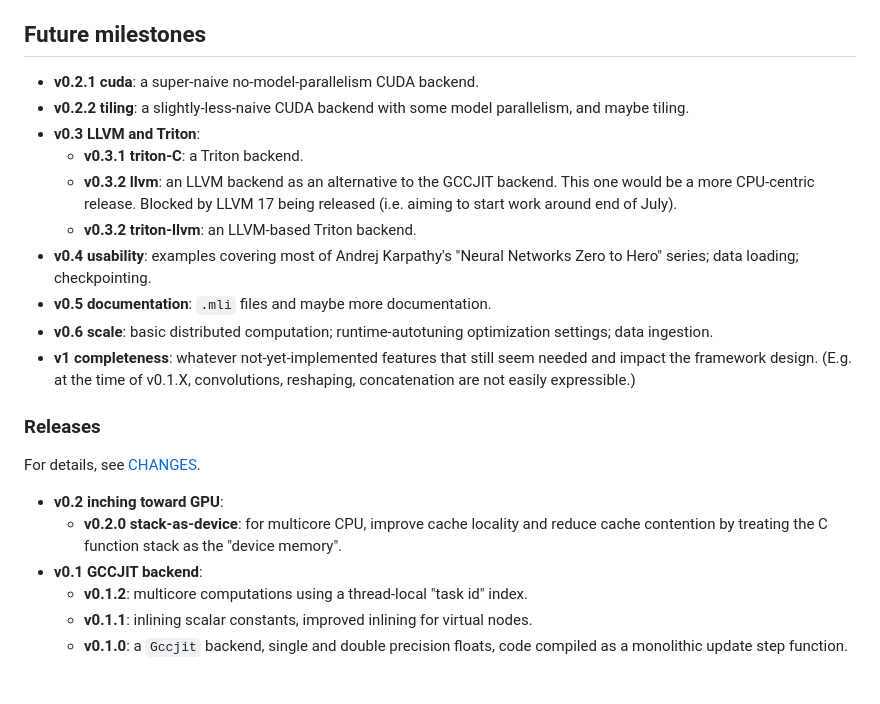
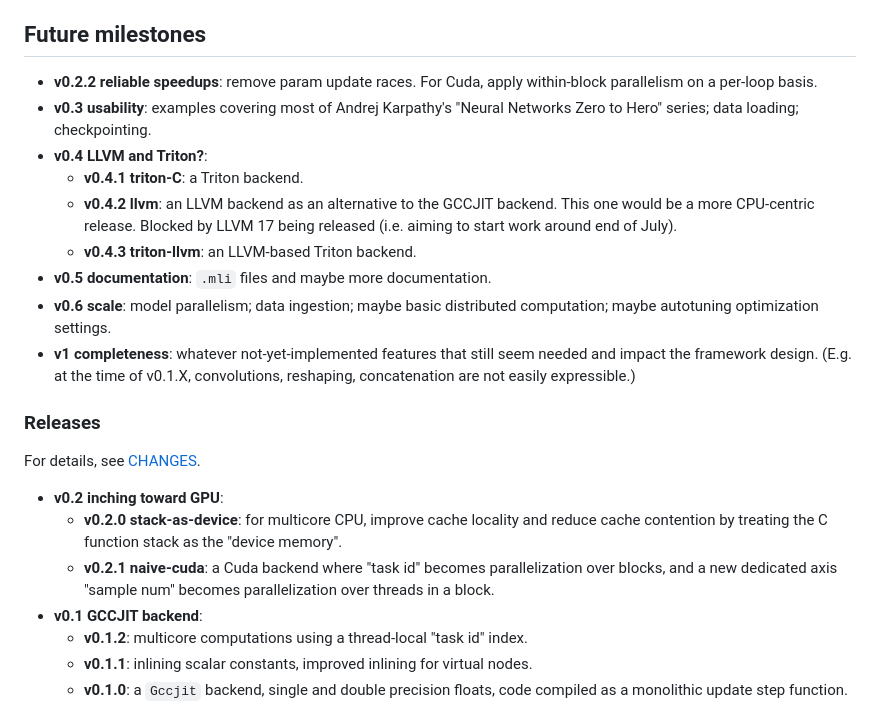
Before and after one commit to ahrefs/ocannl, a Markdown page: README.md, the part around the change. GitHub-like rendering; blank space fills up the shorter version.

Commit message:
README update for v0.2.1.

```diff
--- a/README.md
+++ b/README.md
@@ -30,15 +30,14 @@ Warning disclaimer: this project is still "not announced". The features describe
 
 ## Future milestones
 
-* **v0.2.1 cuda**: a super-naive no-model-parallelism CUDA backend.
-* **v0.2.2 tiling**: a slightly-less-naive CUDA backend with some model parallelism, and maybe tiling.
-* **v0.3 LLVM and Triton**:
-  * **v0.3.1 triton-C**: a Triton backend.
-  * **v0.3.2 llvm**: an LLVM backend as an alternative to the GCCJIT backend. This one would be a more CPU-centric release. Blocked by LLVM 17 being released (i.e. aiming to start work around end of July).
-  * **v0.3.2 triton-llvm**: an LLVM-based Triton backend.
-* **v0.4 usability**: examples covering most of Andrej Karpathy's "Neural Networks Zero to Hero" series; data loading; checkpointing.
+* **v0.2.2 reliable speedups**: remove param update races. For Cuda, apply within-block parallelism on a per-loop basis.
+* **v0.3 usability**: examples covering most of Andrej Karpathy's "Neural Networks Zero to Hero" series; data loading; checkpointing.
+* **v0.4 LLVM and Triton?**:
+  * **v0.4.1 triton-C**: a Triton backend.
+  * **v0.4.2 llvm**: an LLVM backend as an alternative to the GCCJIT backend. This one would be a more CPU-centric release. Blocked by LLVM 17 being released (i.e. aiming to start work around end of July).
+  * **v0.4.3 triton-llvm**: an LLVM-based Triton backend.
 * **v0.5 documentation**: `.mli` files and maybe more documentation.
-* **v0.6 scale**: basic distributed computation; runtime-autotuning optimization settings; data ingestion.
+* **v0.6 scale**: model parallelism; data ingestion; maybe basic distributed computation; maybe autotuning optimization settings.
 * **v1 completeness**: whatever not-yet-implemented features that still seem needed and impact the framework design. (E.g. at the time of v0.1.X, convolutions, reshaping, concatenation are not easily expressible.)
 
 ### Releases
@@ -47,6 +46,7 @@ For details, see [CHANGES](CHANGES.md).
 
 * **v0.2 inching toward GPU**:
   * **v0.2.0 stack-as-device**: for multicore CPU, improve cache locality and reduce cache contention by treating the C function stack as the "device memory".
+  * **v0.2.1 naive-cuda**: a Cuda backend where "task id" becomes parallelization over blocks, and a new dedicated axis "sample num" becomes parallelization over threads in a block.
 * **v0.1 GCCJIT backend**:
   * **v0.1.2**: multicore computations using a thread-local "task id" index.
   * **v0.1.1**: inlining scalar constants, improved inlining for virtual nodes.
```
